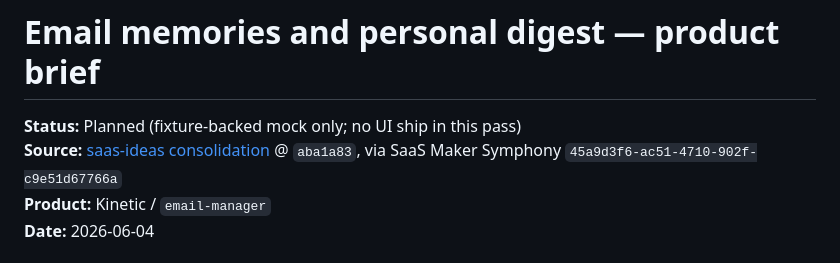
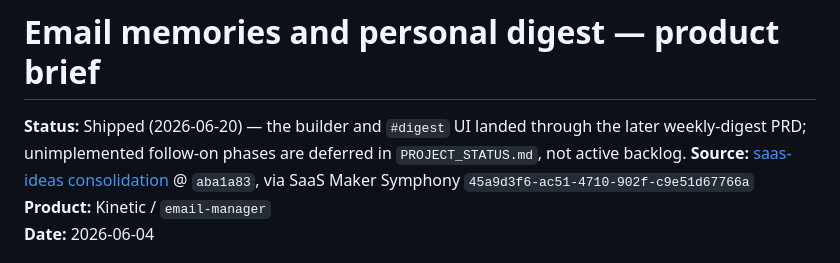
Before and after one commit to sarthakagrawal927/email-manager, a Markdown page: docs/plans/2026-06-04-email-memories-digest.md, the part around the change. Rendered like a GitHub page.

Commit message:
docs: mark email digest brief shipped

```diff
--- a/docs/plans/2026-06-04-email-memories-digest.md
+++ b/docs/plans/2026-06-04-email-memories-digest.md
@@ -1,6 +1,6 @@
 # Email memories and personal digest — product brief
 
-**Status:** Planned (fixture-backed mock only; no UI ship in this pass)
+**Status:** Shipped (2026-06-20) — the builder and `#digest` UI landed through the later weekly-digest PRD; unimplemented follow-on phases are deferred in `PROJECT_STATUS.md`, not active backlog.
 **Source:** [saas-ideas consolidation](https://github.com/sarthakagrawal927/saas-ideas) @ `aba1a83`, via SaaS Maker Symphony `45a9d3f6-ac51-4710-902f-c9e51d67766a`
 **Product:** Kinetic / `email-manager`
 **Date:** 2026-06-04
```
